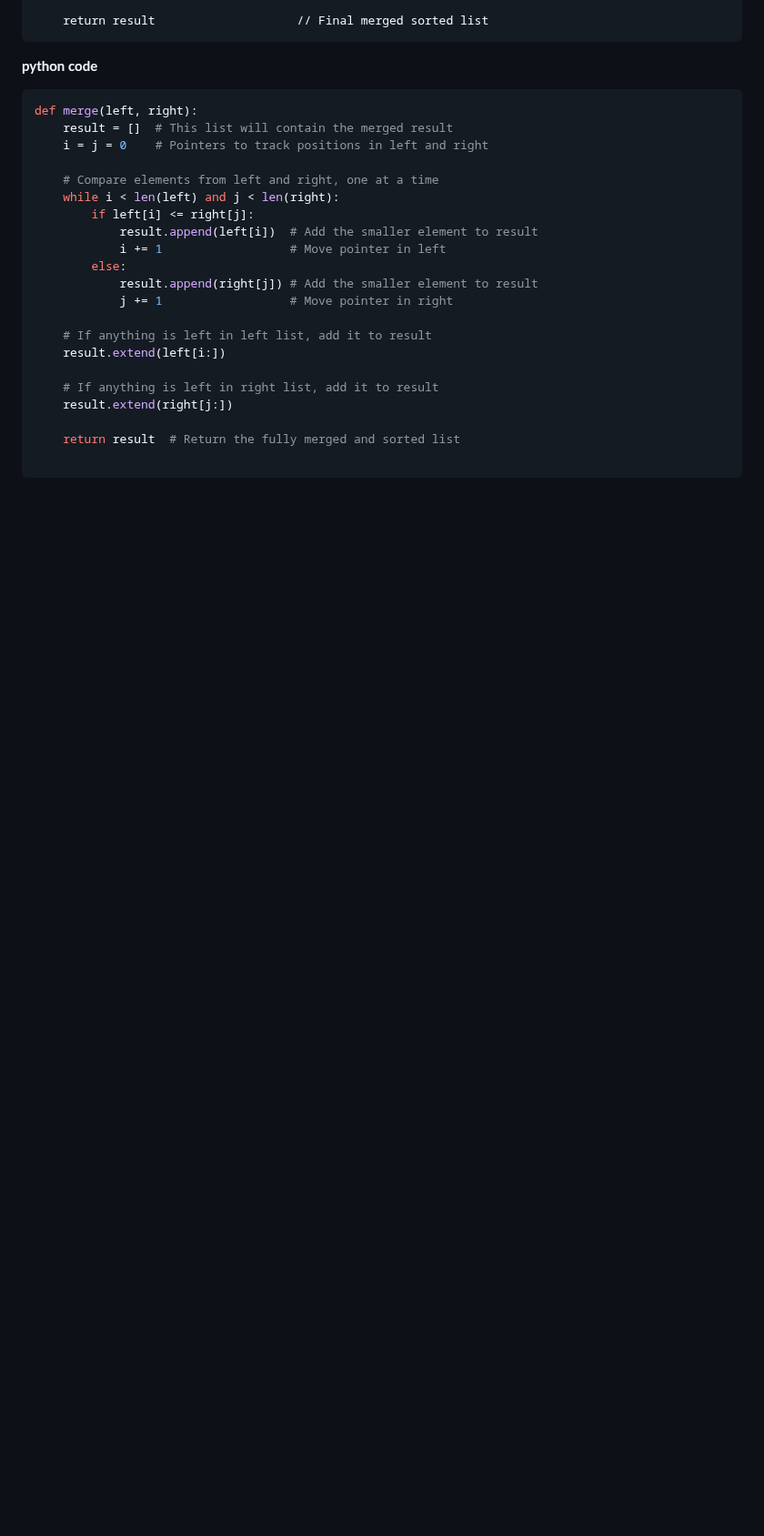
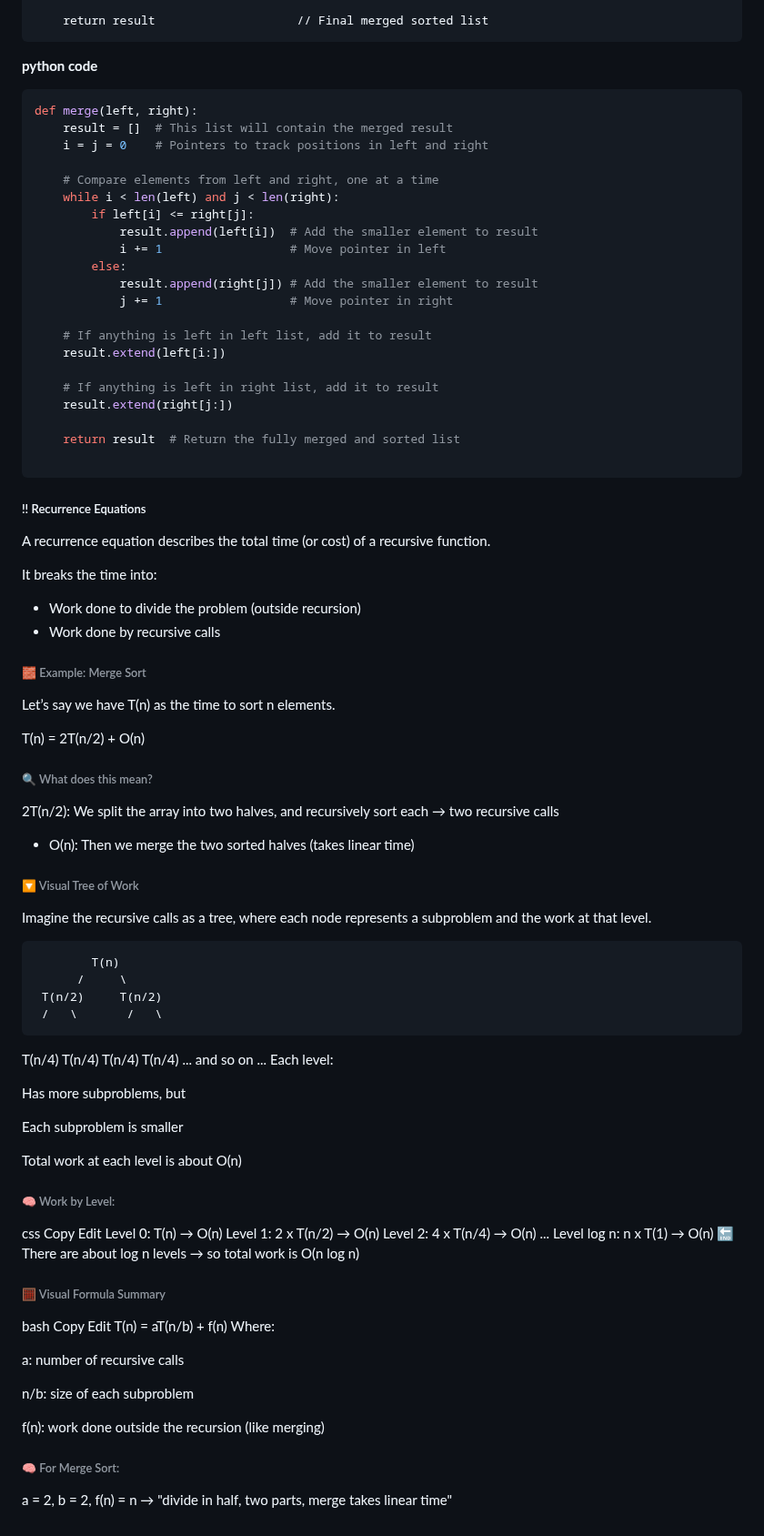
Before and after one commit to Khair9/Year-2-CompSci-Notes, a Markdown page: AlgsData/AlgsData.md, the part around the change. Shown at 91% size. Drawn GitHub-style; blank space fills up the shorter version.

````diff
--- a/AlgsData/AlgsData.md
+++ b/AlgsData/AlgsData.md
@@ -96,3 +96,65 @@ def merge(left, right):
     return result  # Return the fully merged and sorted list
 
 ```
+
+##### !! Recurrence Equations
+A recurrence equation describes the total time (or cost) of a recursive function.
+
+It breaks the time into:
+ - Work done to divide the problem (outside recursion)
+ - Work done by recursive calls
+
+###### 🧱 Example: Merge Sort
+Let’s say we have T(n) as the time to sort n elements.
+
+T(n) = 2T(n/2) + O(n)
+
+###### 🔍 What does this mean?
+2T(n/2): We split the array into two halves, and recursively sort each → two recursive calls
+
++ O(n): Then we merge the two sorted halves (takes linear time)
+
+###### 🔽 Visual Tree of Work
+Imagine the recursive calls as a tree, where each node represents a subproblem and the work at that level.
+
+
+            T(n)
+          /     \
+     T(n/2)     T(n/2)
+     /   \       /   \
+T(n/4) T(n/4) T(n/4) T(n/4)
+... and so on ...
+Each level:
+
+Has more subproblems, but
+
+Each subproblem is smaller
+
+Total work at each level is about O(n)
+
+###### 🧠 Work by Level:
+css
+Copy
+Edit
+Level 0:      T(n)        → O(n)
+Level 1:   2 x T(n/2)     → O(n)
+Level 2:   4 x T(n/4)     → O(n)
+...
+Level log n: n x T(1)     → O(n)
+🔚 There are about log n levels → so total work is O(n log n)
+
+###### 🧮 Visual Formula Summary
+bash
+Copy
+Edit
+T(n) = aT(n/b) + f(n)
+Where:
+
+a: number of recursive calls
+
+n/b: size of each subproblem
+
+f(n): work done outside the recursion (like merging)
+
+###### 🧠 For Merge Sort:
+a = 2, b = 2, f(n) = n → "divide in half, two parts, merge takes linear time"
````
